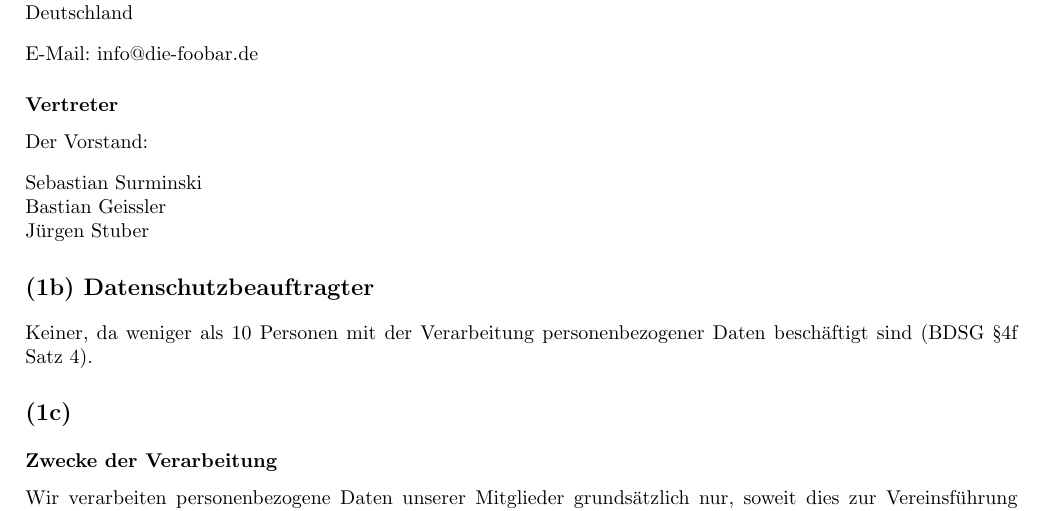
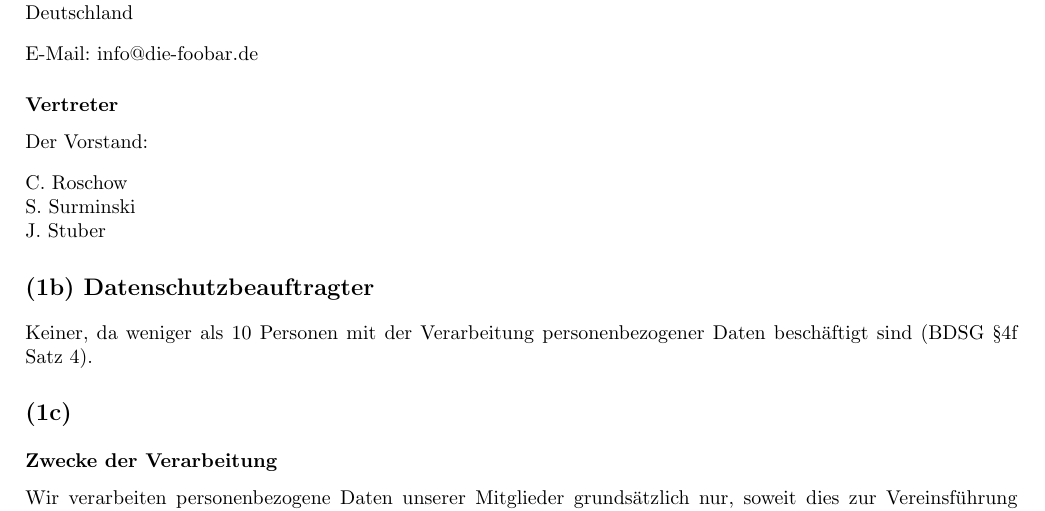
Before and after one commit to c3e/ChaospottDocuments, a LaTeX document (latex/datenschutzerklaerung.tex): part of page 1 of 2, cut so that both start at the same text. Compiled offline with pdfLaTeX.

Commit message:
Vorstandsmitglieder aktualisiert

```diff
--- a/latex/datenschutzerklaerung.tex
+++ b/latex/datenschutzerklaerung.tex
@@ -45,9 +45,9 @@ E-Mail: info@die-foobar.de
 \subsection*{Vertreter}
 
 Der Vorstand:\\[2ex]
-Sebastian Surminski\\
-Bastian Geissler\\
-Jürgen Stuber
+C. Roschow\\
+S. Surminski\\
+J. Stuber
 
 
 \section*{(1b) Datenschutzbeauftragter}
```
